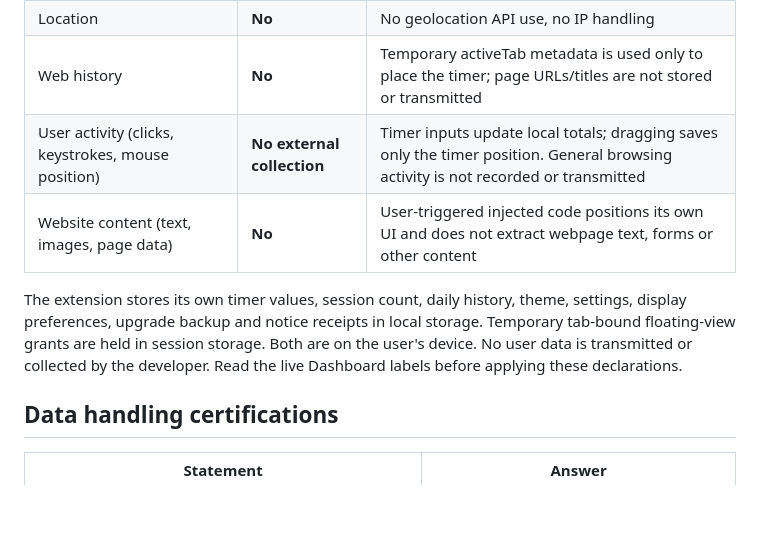
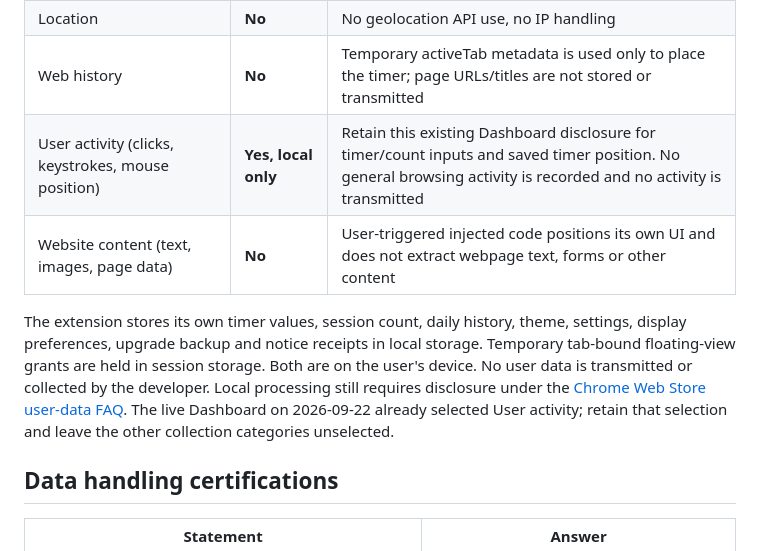
Before and after one commit to tokumaru-labs/arcade-counter-timer, a Markdown page: store-listing/privacy-declarations.md, the part around the change. Rendered like a GitHub page; blank space fills up the shorter version.

Commit message:
Clarify local activity disclosure for Store submission (#3)

```diff
--- a/store-listing/privacy-declarations.md
+++ b/store-listing/privacy-declarations.md
@@ -64,14 +64,17 @@ fonts, and no dynamic import of anything fetched at runtime.
 | Personal communications | **No** | No access to messages or mail |
 | Location | **No** | No geolocation API use, no IP handling |
 | Web history | **No** | Temporary activeTab metadata is used only to place the timer; page URLs/titles are not stored or transmitted |
-| User activity (clicks, keystrokes, mouse position) | **No external collection** | Timer inputs update local totals; dragging saves only the timer position. General browsing activity is not recorded or transmitted |
+| User activity (clicks, keystrokes, mouse position) | **Yes, local only** | Retain this existing Dashboard disclosure for timer/count inputs and saved timer position. No general browsing activity is recorded and no activity is transmitted |
 | Website content (text, images, page data) | **No** | User-triggered injected code positions its own UI and does not extract webpage text, forms or other content |
 
 The extension stores its own timer values, session count, daily history, theme,
 settings, display preferences, upgrade backup and notice receipts in local
 storage. Temporary tab-bound floating-view grants are held in session storage.
 Both are on the user's device. No user data is transmitted or collected by the
-developer. Read the live Dashboard labels before applying these declarations.
+developer. Local processing still requires disclosure under the
+[Chrome Web Store user-data FAQ](https://developer.chrome.com/docs/webstore/program-policies/user-data-faq).
+The live Dashboard on 2026-09-22 already selected User activity; retain that
+selection and leave the other collection categories unselected.
 
 ## Data handling certifications
 
```
Also changed, not shown: store-listing/submission-checklist.md (+1 -1 lines).
